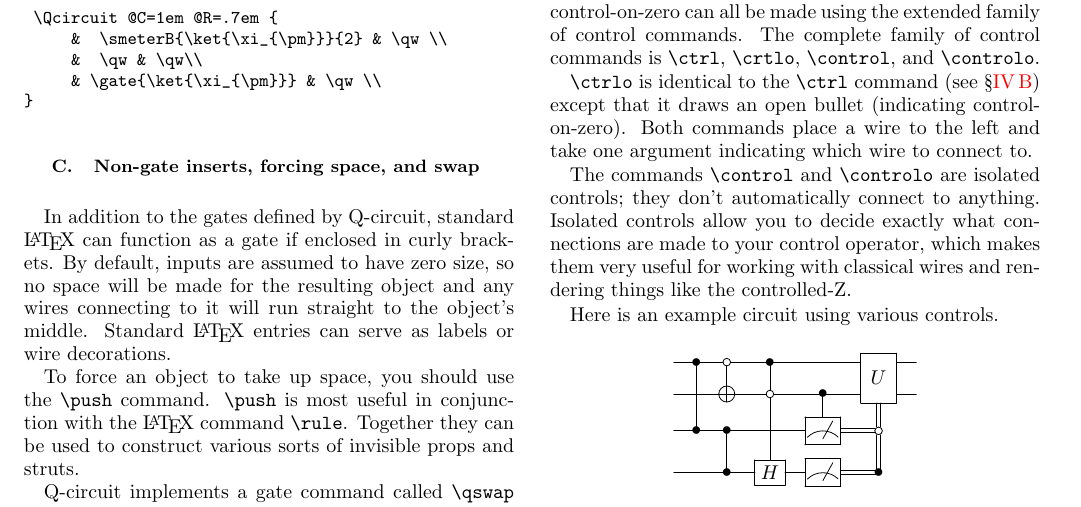
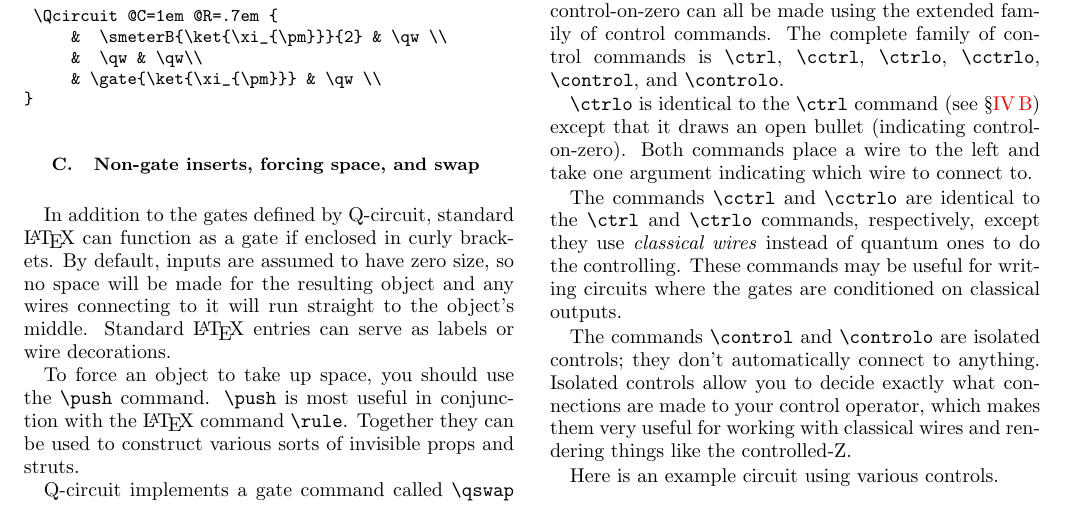
Before and after one commit to CQuIC/qcircuit, a LaTeX paper (Qtutorial.tex): part of page 5 of 8, cut so that both start at the same text. Compiled offline with pdfLaTeX.

Commit message:
Add documentation for cctrl and cctrlo commands
Sometimes we need to condition the application of gates
on the classical outcomes of a measurement. To this end,
we add in the cctrl and cctrlo commands, which provide
the classical analogues of the ctrl and ctrlo commands.

```diff
--- a/Qtutorial.tex
+++ b/Qtutorial.tex
@@ -471,9 +471,11 @@ To indicate a generalized circuit with $n$ iterations of something, you could us
 
 \subsection{How to control anything}
 
-Controlled-Z gates, wires with bends, and gates that control-on-zero can all be made using the extended family of control commands.  The complete family of control commands is \verb=\ctrl=, \verb=\crtlo=, \verb=\control=, and \verb=\controlo=.
+Controlled-Z gates, wires with bends, and gates that control-on-zero can all be made using the extended family of control commands.  The complete family of control commands is \verb=\ctrl=, \verb=\cctrl=, \verb=\ctrlo=, \verb=\cctrlo=, \verb=\control=, and \verb=\controlo=.
 
 \verb=\ctrlo= is identical to the \verb=\ctrl= command (see \S\ref{S:CNOT}) except that it draws an open bullet (indicating control-on-zero).  Both commands place a wire to the left and take one argument indicating which wire to connect to.
+
+The commands \verb=\cctrl= and \verb=\cctrlo= are identical to the \verb=\ctrl= and \verb=\ctrlo= commands, respectively, except they use \emph{classical wires} instead of quantum ones to do the controlling. These commands may be useful for writing circuits where the gates are conditioned on classical outputs.
 
 The commands \verb=\control= and \verb=\controlo= are isolated controls; they don't automatically connect to anything.  Isolated controls allow you to decide exactly what connections are made to your control operator, which makes them very useful for working with classical wires and rendering things like the controlled-Z.
 
```
